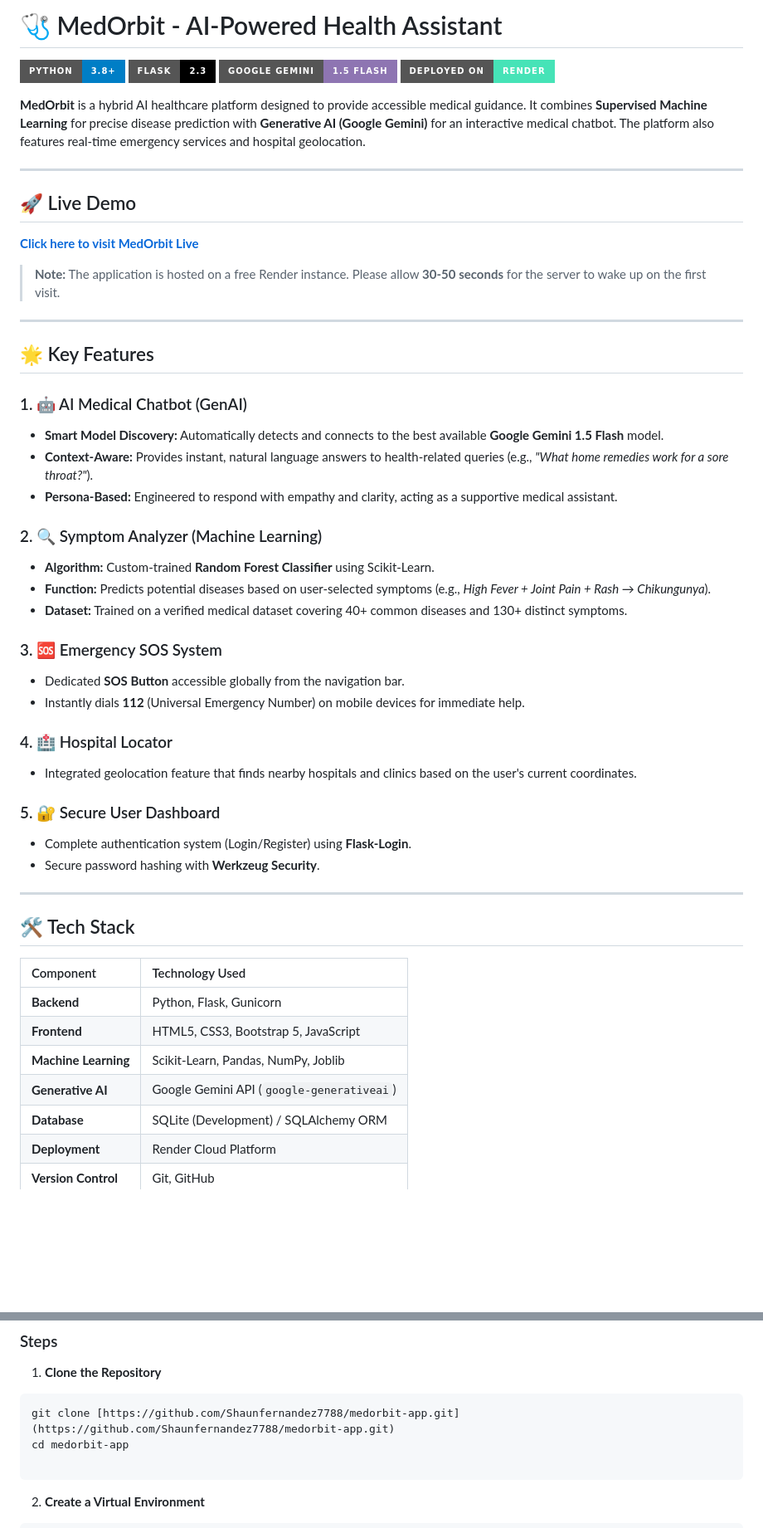
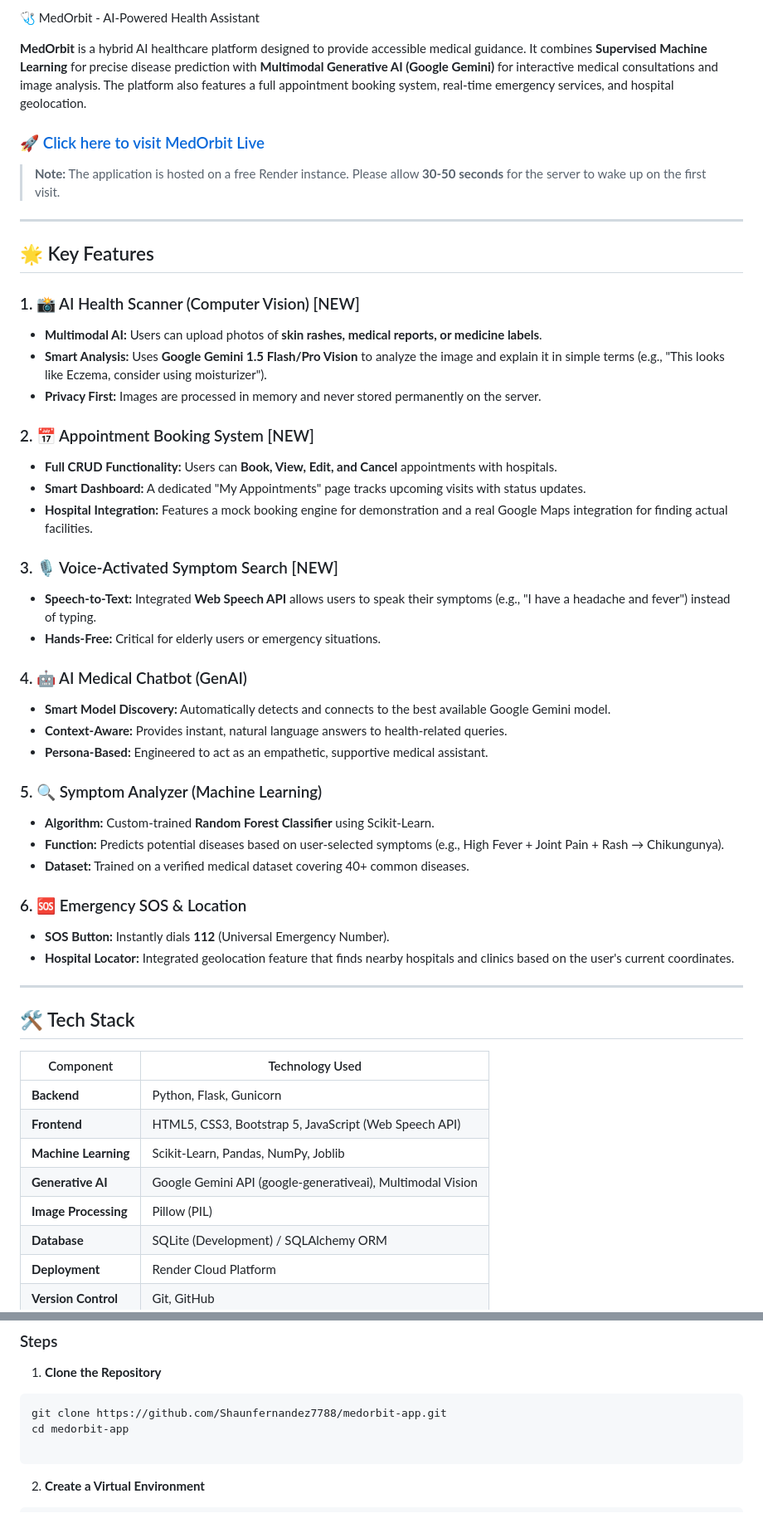
Before and after one commit to Shaunfernandez7788/medorbit-app, a Markdown page: README.md, 2 parts joined by grey strips. Shown at 83% size. Drawn GitHub-style; badges without logos; blank space fills up the shorter version.

Commit message:
Revise README for MedOrbit with new features
Updated README with new features and improved descriptions.

````diff
--- a/README.md
+++ b/README.md
@@ -1,17 +1,8 @@
-# 🩺 MedOrbit - AI-Powered Health Assistant
+🩺 MedOrbit - AI-Powered Health Assistant
 
-![Python](https://img.shields.io/badge/Python-3.8%2B-blue?style=for-the-badge&logo=python&logoColor=white)
-![Flask](https://img.shields.io/badge/Flask-2.3-black?style=for-the-badge&logo=flask&logoColor=white)
-![Gemini AI](https://img.shields.io/badge/Google%20Gemini-1.5%20Flash-8E75B2?style=for-the-badge&logo=google&logoColor=white)
-![Render](https://img.shields.io/badge/Deployed%20on-Render-46E3B7?style=for-the-badge&logo=render&logoColor=white)
+**MedOrbit** is a hybrid AI healthcare platform designed to provide accessible medical guidance. It combines **Supervised Machine Learning** for precise disease prediction with **Multimodal Generative AI (Google Gemini)** for interactive medical consultations and image analysis. The platform also features a full appointment booking system, real-time emergency services, and hospital geolocation.
 
-**MedOrbit** is a hybrid AI healthcare platform designed to provide accessible medical guidance. It combines **Supervised Machine Learning** for precise disease prediction with **Generative AI (Google Gemini)** for an interactive medical chatbot. The platform also features real-time emergency services and hospital geolocation.
-
----
-
-## 🚀 Live Demo
-
-**[Click here to visit MedOrbit Live](https://medorbit-health.onrender.com/)**
+### 🚀 [Click here to visit MedOrbit Live](https://www.google.com/search?q=https://medorbit-app.onrender.com)
 
 > **Note:** The application is hosted on a free Render instance. Please allow **30-50 seconds** for the server to wake up on the first visit.
 
@@ -19,37 +10,51 @@
 
 ## 🌟 Key Features
 
-### 1. 🤖 AI Medical Chatbot (GenAI)
-* **Smart Model Discovery:** Automatically detects and connects to the best available **Google Gemini 1.5 Flash** model.
-* **Context-Aware:** Provides instant, natural language answers to health-related queries (e.g., *"What home remedies work for a sore throat?"*).
-* **Persona-Based:** Engineered to respond with empathy and clarity, acting as a supportive medical assistant.
+### 1. 📸 AI Health Scanner (Computer Vision) [NEW]
 
-### 2. 🔍 Symptom Analyzer (Machine Learning)
+* **Multimodal AI:** Users can upload photos of **skin rashes, medical reports, or medicine labels**.
+* **Smart Analysis:** Uses **Google Gemini 1.5 Flash/Pro Vision** to analyze the image and explain it in simple terms (e.g., "This looks like Eczema, consider using moisturizer").
+* **Privacy First:** Images are processed in memory and never stored permanently on the server.
+
+### 2. 📅 Appointment Booking System [NEW]
+
+* **Full CRUD Functionality:** Users can **Book, View, Edit, and Cancel** appointments with hospitals.
+* **Smart Dashboard:** A dedicated "My Appointments" page tracks upcoming visits with status updates.
+* **Hospital Integration:** Features a mock booking engine for demonstration and a real Google Maps integration for finding actual facilities.
+
+### 3. 🎙️ Voice-Activated Symptom Search [NEW]
+
+* **Speech-to-Text:** Integrated **Web Speech API** allows users to speak their symptoms (e.g., "I have a headache and fever") instead of typing.
+* **Hands-Free:** Critical for elderly users or emergency situations.
+
+### 4. 🤖 AI Medical Chatbot (GenAI)
+
+* **Smart Model Discovery:** Automatically detects and connects to the best available Google Gemini model.
+* **Context-Aware:** Provides instant, natural language answers to health-related queries.
+* **Persona-Based:** Engineered to act as an empathetic, supportive medical assistant.
+
+### 5. 🔍 Symptom Analyzer (Machine Learning)
+
 * **Algorithm:** Custom-trained **Random Forest Classifier** using Scikit-Learn.
-* **Function:** Predicts potential diseases based on user-selected symptoms (e.g., *High Fever + Joint Pain + Rash → Chikungunya*).
-* **Dataset:** Trained on a verified medical dataset covering 40+ common diseases and 130+ distinct symptoms.
+* **Function:** Predicts potential diseases based on user-selected symptoms (e.g., High Fever + Joint Pain + Rash → Chikungunya).
+* **Dataset:** Trained on a verified medical dataset covering 40+ common diseases.
 
-### 3. 🆘 Emergency SOS System
-* Dedicated **SOS Button** accessible globally from the navigation bar.
-* Instantly dials **112** (Universal Emergency Number) on mobile devices for immediate help.
+### 6. 🆘 Emergency SOS & Location
 
-### 4. 🏥 Hospital Locator
-* Integrated geolocation feature that finds nearby hospitals and clinics based on the user's current coordinates.
-
-### 5. 🔐 Secure User Dashboard
-* Complete authentication system (Login/Register) using **Flask-Login**.
-* Secure password hashing with **Werkzeug Security**.
+* **SOS Button:** Instantly dials **112** (Universal Emergency Number).
+* **Hospital Locator:** Integrated geolocation feature that finds nearby hospitals and clinics based on the user's current coordinates.
 
 ---
 
 ## 🛠️ Tech Stack
 
 | Component | Technology Used |
-| :--- | :--- |
+| --- | --- |
 | **Backend** | Python, Flask, Gunicorn |
-| **Frontend** | HTML5, CSS3, Bootstrap 5, JavaScript |
+| **Frontend** | HTML5, CSS3, Bootstrap 5, JavaScript (Web Speech API) |
 | **Machine Learning** | Scikit-Learn, Pandas, NumPy, Joblib |
-| **Generative AI** | Google Gemini API (`google-generativeai`) |
+| **Generative AI** | Google Gemini API (google-generativeai), Multimodal Vision |
+| **Image Processing** | Pillow (PIL) |
 | **Database** | SQLite (Development) / SQLAlchemy ORM |
 | **Deployment** | Render Cloud Platform |
 | **Version Control** | Git, GitHub |
@@ -91,7 +85,7 @@ Follow these steps to run the project locally on your machine.
 
 1. **Clone the Repository**
 ```bash
-git clone [https://github.com/Shaunfernandez7788/medorbit-app.git](https://github.com/Shaunfernandez7788/medorbit-app.git)
+git clone https://github.com/Shaunfernandez7788/medorbit-app.git
 cd medorbit-app
 
 ```
````
Also changed, not shown: other parts of README.md (+7 -26 lines).
